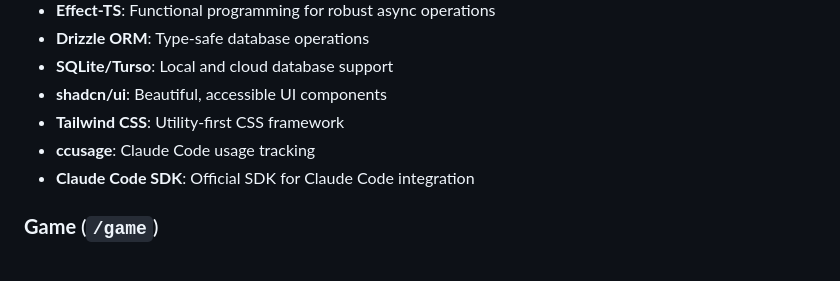
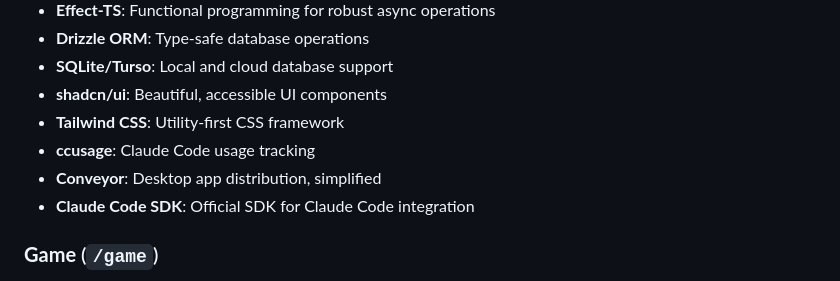
Before and after one commit to longtail-labs/slide.code, a Markdown page: README.md, the part around the change. GitHub-like rendering.

Commit message:
chore: readme

```diff
--- a/README.md
+++ b/README.md
@@ -137,6 +137,7 @@ Slide Code is a intuitive desktop application that ideally makes it a bit easier
 - **shadcn/ui**: Beautiful, accessible UI components
 - **Tailwind CSS**: Utility-first CSS framework
 - **ccusage**: Claude Code usage tracking
+- **Conveyor**: Desktop app distribution, simplified
 - **Claude Code SDK**: Official SDK for Claude Code integration
 
 ### **Game** (`/game`)
```
